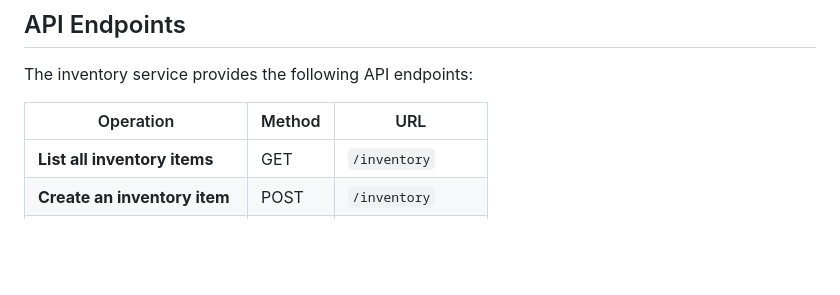
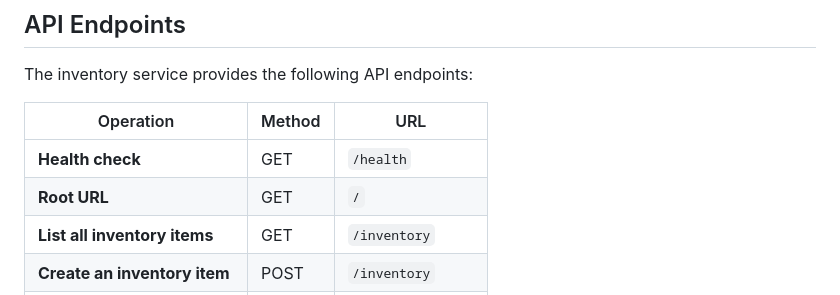
Before and after one commit to CSCI-GA-2820-SU24-001/inventory, a Markdown page: README.md, the part around the change. Rendered like a GitHub page; blank space fills up the shorter version.

```diff
--- a/README.md
+++ b/README.md
@@ -57,6 +57,8 @@ The inventory service provides the following API endpoints:
 
 | Operation                    | Method | URL                           |
 |------------------------------|--------|-------------------------------|
+| **Health check**             | GET    | `/health`                     |
+| **Root URL**                 | GET    | `/`                           |
 | **List all inventory items** | GET    | `/inventory`                  |
 | **Create an inventory item** | POST   | `/inventory`                  |
 | **Read an inventory item**   | GET    | `/inventory/{id}`             |
```
